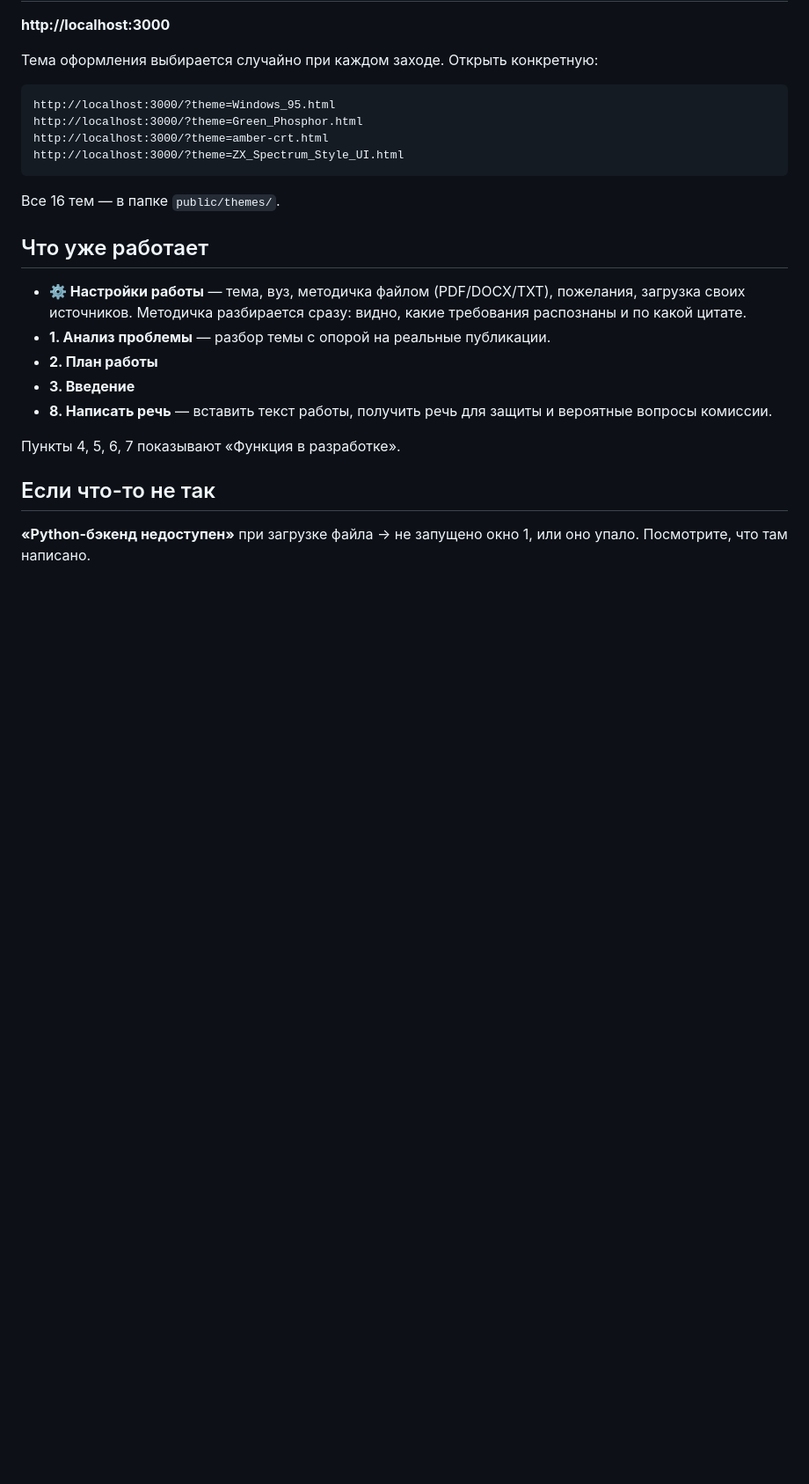
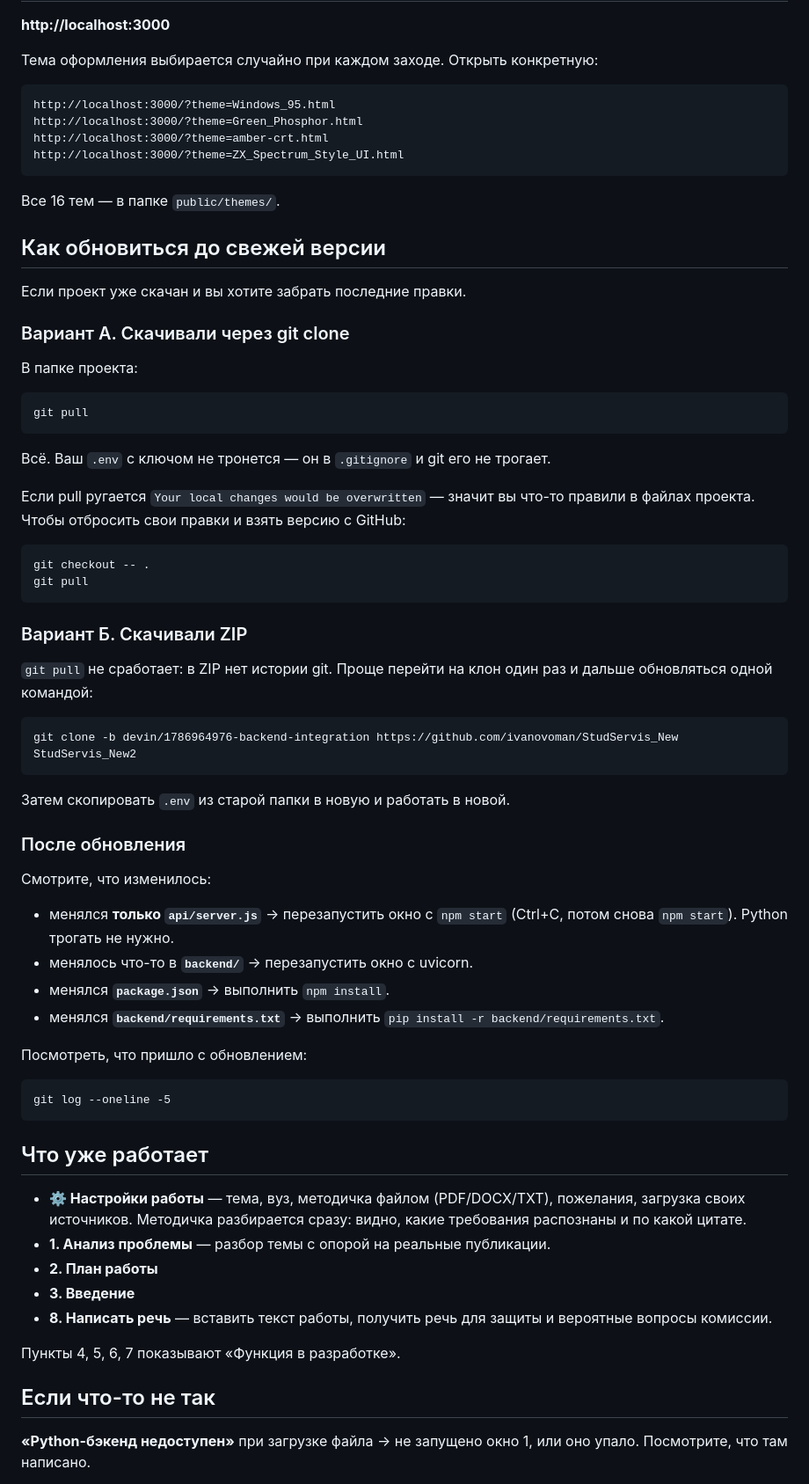
Before and after one commit to ivanovoman/StudServis_New, a Markdown page: ЗАПУСК.md, the part around the change. Shown at 88% size. Drawn GitHub-style; blank space fills up the shorter version.

Commit message:
Как обновиться до свежей версии
Раздел в ЗАПУСК.md: git pull для тех, кто клонировал, и переход на клон
для тех, кто скачивал ZIP. Отдельно — что перезапускать после
обновления, в зависимости от того, какие файлы менялись.

Проверено на живом клоне: откат на предыдущий коммит, git pull,
fast-forward прошёл, локальный .env с ключом не тронут.

````diff
--- a/ЗАПУСК.md
+++ b/ЗАПУСК.md
@@ -106,6 +106,58 @@ http://localhost:3000/?theme=ZX_Spectrum_Style_UI.html
 
 Все 16 тем — в папке `public/themes/`.
 
+## Как обновиться до свежей версии
+
+Если проект уже скачан и вы хотите забрать последние правки.
+
+### Вариант А. Скачивали через git clone
+
+В папке проекта:
+
+```
+git pull
+```
+
+Всё. Ваш `.env` с ключом не тронется — он в `.gitignore` и git его не
+трогает.
+
+Если pull ругается `Your local changes would be overwritten` — значит вы
+что-то правили в файлах проекта. Чтобы отбросить свои правки и взять
+версию с GitHub:
+
+```
+git checkout -- .
+git pull
+```
+
+### Вариант Б. Скачивали ZIP
+
+`git pull` не сработает: в ZIP нет истории git. Проще перейти на клон
+один раз и дальше обновляться одной командой:
+
+```
+git clone -b devin/1786964976-backend-integration https://github.com/ivanovoman/StudServis_New StudServis_New2
+```
+
+Затем скопировать `.env` из старой папки в новую и работать в новой.
+
+### После обновления
+
+Смотрите, что изменилось:
+
+- менялся **только `api/server.js`** → перезапустить окно с `npm start`
+  (Ctrl+C, потом снова `npm start`). Python трогать не нужно.
+- менялось что-то в **`backend/`** → перезапустить окно с uvicorn.
+- менялся **`package.json`** → выполнить `npm install`.
+- менялся **`backend/requirements.txt`** → выполнить
+  `pip install -r backend/requirements.txt`.
+
+Посмотреть, что пришло с обновлением:
+
+```
+git log --oneline -5
+```
+
 ## Что уже работает
 
 - **⚙ Настройки работы** — тема, вуз, методичка файлом (PDF/DOCX/TXT),
````
